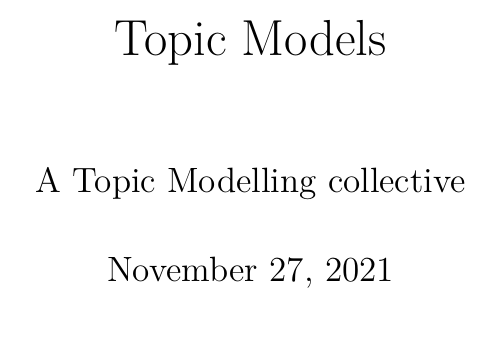
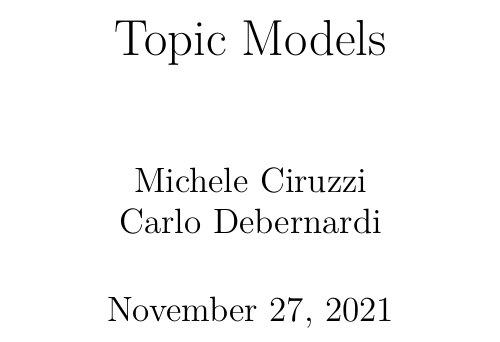
Before and after one commit to TopicModels/TopicModels, a LaTeX thesis (topicmodels.tex): part of page 1 of 35, cut so that both start at the same text. Compiled offline with XeLaTeX; a missing font is replaced by an installed copy or a similar font.

Commit message:
change author names

```diff
--- a/topicmodels.tex
+++ b/topicmodels.tex
@@ -46,7 +46,7 @@
 
 
 \title{Topic Models}
-\author{A Topic Modelling collective}
+\author{Michele Ciruzzi & Carlo Debernardi}
 
 \begin{document}
 
```
